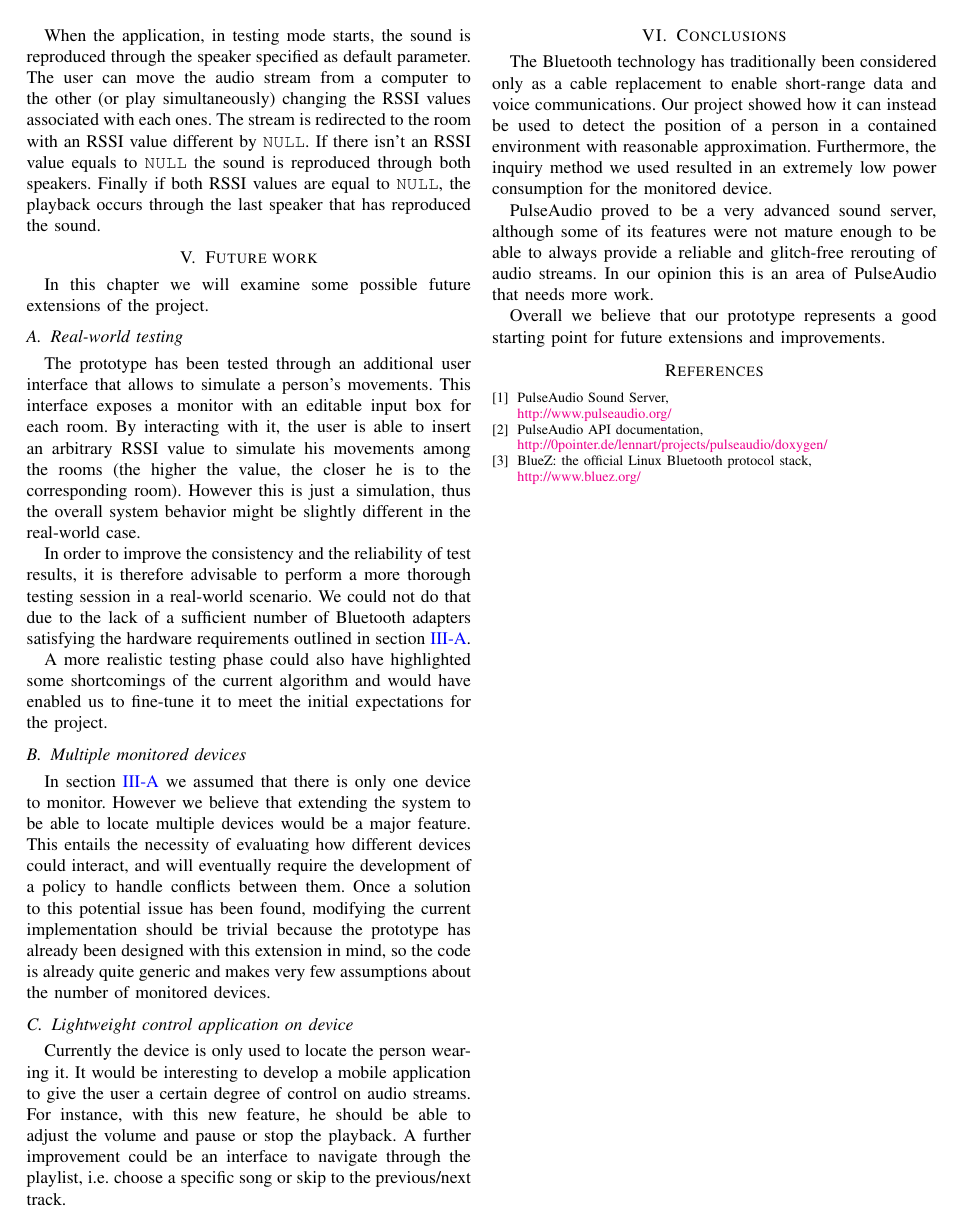
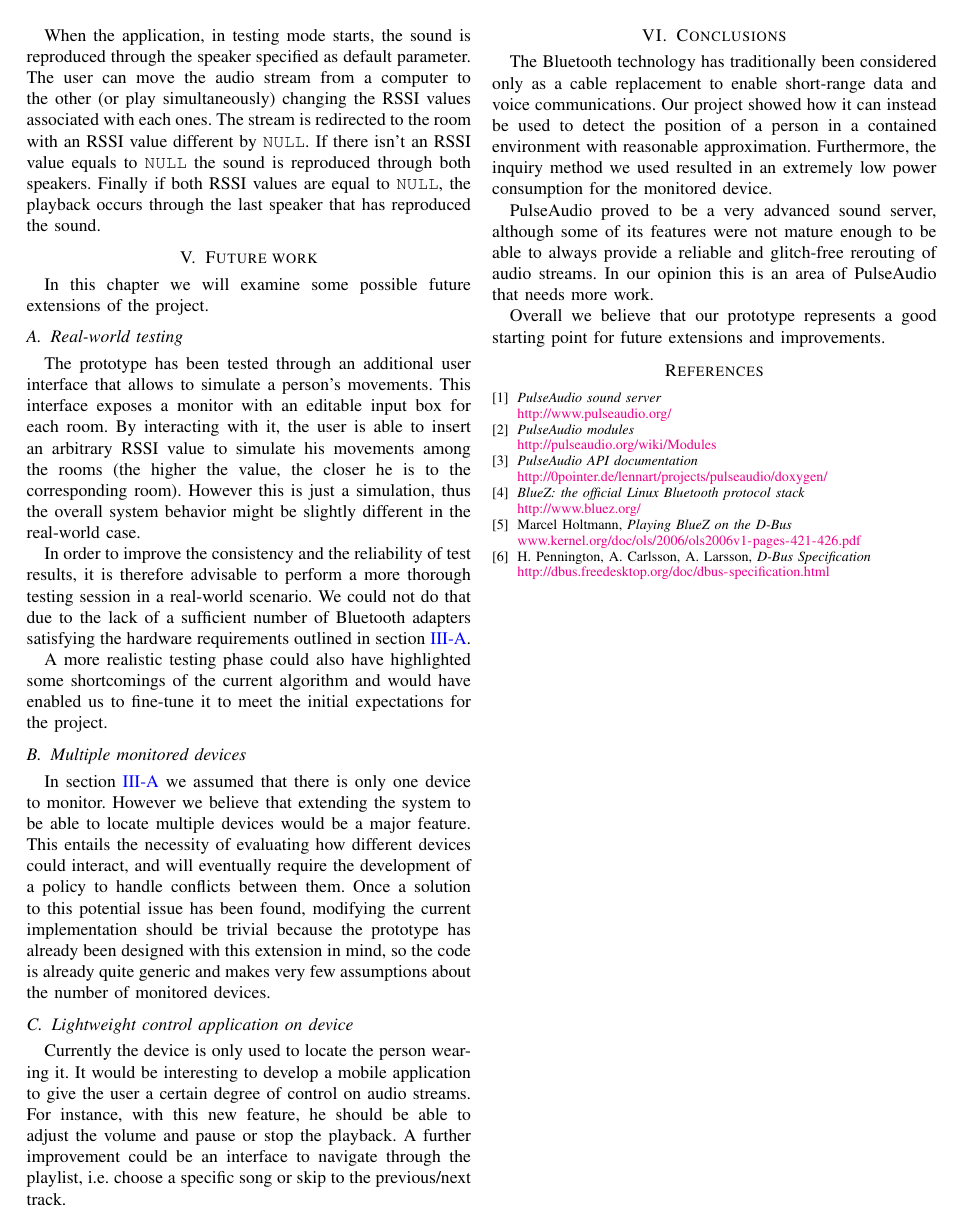
Before and after one commit to Pesa/conductor, a LaTeX paper (doc/conductor.tex): page 5 of 5. Compiled offline with pdfLaTeX.

Commit message:
Bibliography.

```diff
--- a/doc/conductor.tex
+++ b/doc/conductor.tex
@@ -3,7 +3,6 @@
 \usepackage[pdftex]{hyperref}
 \usepackage{algorithmic}
 \usepackage{amssymb}
-\usepackage{cite}
 \usepackage{graphicx}
 
 \hypersetup{
@@ -264,14 +263,25 @@ Overall we believe that our prototype represents a good starting point for futur
 
 \begin{thebibliography}{1}
 \bibitem{PulseAudio}
-	PulseAudio Sound Server,\\
+	\emph{PulseAudio sound server} \\
 	\url{http://www.pulseaudio.org/}
-\bibitem{PulseaudioDoc}
-	PulseAudio API documentation,\\
+\bibitem{PulseAudioMod}
+	\emph{PulseAudio modules} \\
+	\url{http://pulseaudio.org/wiki/Modules}
+\bibitem{PulseAudioDoc}
+	\emph{PulseAudio API documentation} \\
 	\url{http://0pointer.de/lennart/projects/pulseaudio/doxygen/}
 \bibitem{BlueZ}
-	BlueZ: the official Linux Bluetooth protocol stack,\\
+	\emph{BlueZ: the official Linux Bluetooth protocol stack} \\
 	\url{http://www.bluez.org/}
+\bibitem{BlueZ-DBus}
+	Marcel~Holtmann,
+	\emph{Playing BlueZ on the D-Bus} \\
+	\url{www.kernel.org/doc/ols/2006/ols2006v1-pages-421-426.pdf}
+\bibitem{DBusSpec}
+	H.~Pennington, A.~Carlsson, A.~Larsson,
+	\emph{D-Bus Specification} \\
+	\url{http://dbus.freedesktop.org/doc/dbus-specification.html}
 \end{thebibliography}
 
 \end{document}
```
